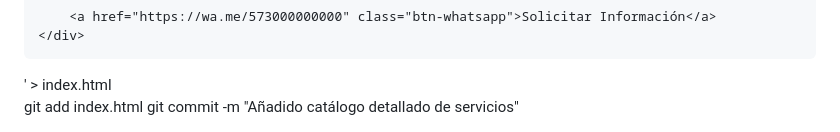
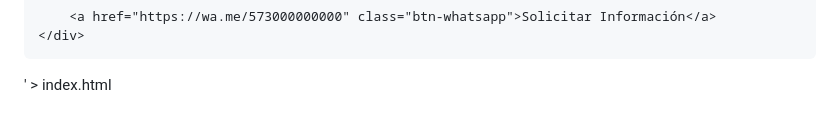
Before and after one commit to Dentalmovil/Pr-tesis-dentales-, a Markdown page: README.md, the part around the change. GitHub-like rendering.

Commit message:
Actualizar README.md

```diff
--- a/README.md
+++ b/README.md
@@ -189,6 +189,3 @@ echo '<!DOCTYPE html>
     </div>
 </body>
 </html>' > index.html
-
-git add index.html
-git commit -m "Añadido catálogo detallado de servicios"
```
